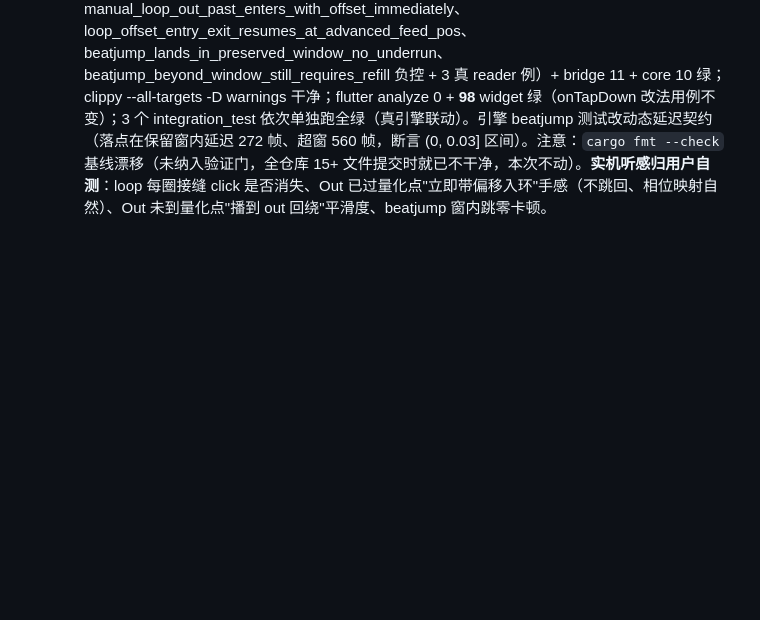
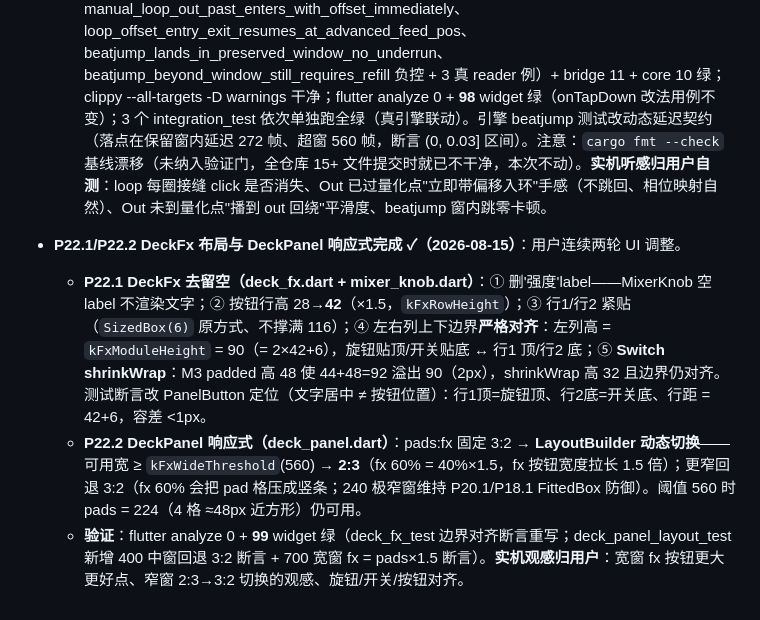
Before and after one commit to windup-bird/HyperMixx, a Markdown page: 实现方案.md, the part around the change. Rendered like a GitHub page; blank space fills up the shorter version.

Commit message:
实现方案.md: P22.1/P22.2 决策记录
Co-Authored-By: Claude <noreply@anthropic.com>

```diff
--- a/实现方案.md
+++ b/实现方案.md
@@ -401,3 +401,7 @@ Slint 皮肤系统不达标，用户拍板迁移 Flutter（Linux 桌面先行，
   - **P22-C beatjump ring 窗口保留（deck.rs seek_internal）**：seek 清空整个 chunk ring + clear_cache，落点 100% 依赖 reader 重解码（1–5ms 欠载静音）→ **智能排水 + 保留前缀**：pop 全部 end ≤ read_frame 的陈旧 chunk；环非空且 front.start ≤ read_frame → 保留整个余环（ring 内容恒为连续区间，落点在窗内 → 零欠载），`ReaderCmd::Seek{resume}` 通知 reader 续推不重 seek；后退跳/超窗 → 全排旧行为。**RING_CAPACITY 64→256**（2.73s→10.9s 预解码窗口，±8/16 拍跳基本命中）；preserve 双路接受规则（旧 epoch 窗口 + 新 epoch 并存，首个新 chunk 到达即清）。
   - **P22-D Flutter onTapDown**：manual_loop.dart `_toggle`/`_setIn`/`_setOut` + deck_pads.dart `_loopPad` onTap → **onTapDown**（同 beatjump P12 先例）——loop 激活瞬间的播放头位置即捕获起点，onTap 等手势仲裁 ~数十毫秒位置就偏了（P22 卡顿源 2 的 UI 侧镜像）。÷2/×2 改本地拍数不敏感保持 onTap。
   - **验证**：cargo test --all-targets **163** 音频（P22 新增 7 例：loop_wrap_seam_blend_no_click 锯齿波圈界跳变 max_delta 断言、loop_offset_entry_seam_no_click、manual_loop_bus_activation_enters_capture 改写回填语义、manual_loop_out_past_enters_with_offset_immediately、loop_offset_entry_exit_resumes_at_advanced_feed_pos、beatjump_lands_in_preserved_window_no_underrun、beatjump_beyond_window_still_requires_refill 负控 + 3 真 reader 例）+ bridge 11 + core 10 绿；clippy --all-targets -D warnings 干净；flutter analyze 0 + **98** widget 绿（onTapDown 改法用例不变）；3 个 integration_test 依次单独跑全绿（真引擎联动）。引擎 beatjump 测试改动态延迟契约（落点在保留窗内延迟 272 帧、超窗 560 帧，断言 (0, 0.03] 区间）。注意：`cargo fmt --check` 基线漂移（未纳入验证门，全仓库 15+ 文件提交时就已不干净，本次不动）。**实机听感归用户自测**：loop 每圈接缝 click 是否消失、Out 已过量化点"立即带偏移入环"手感（不跳回、相位映射自然）、Out 未到量化点"播到 out 回绕"平滑度、beatjump 窗内跳零卡顿。
+- **P22.1/P22.2 DeckFx 布局与 DeckPanel 响应式完成 ✓（2026-08-15）**：用户连续两轮 UI 调整。
+  - **P22.1 DeckFx 去留空（deck_fx.dart + mixer_knob.dart）**：① 删'强度'label——MixerKnob 空 label 不渲染文字；② 按钮行高 28→**42**（×1.5，`kFxRowHeight`）；③ 行1/行2 紧贴（`SizedBox(6)` 原方式、不撑满 116）；④ 左右列上下边界**严格对齐**：左列高 = `kFxModuleHeight` = 90（= 2×42+6），旋钮贴顶/开关贴底 ↔ 行1 顶/行2 底；⑤ **Switch shrinkWrap**：M3 padded 高 48 使 44+48=92 溢出 90（2px），shrinkWrap 高 32 且边界仍对齐。测试断言改 PanelButton 定位（文字居中 ≠ 按钮位置）：行1顶=旋钮顶、行2底=开关底、行距 = 42+6，容差 <1px。
+  - **P22.2 DeckPanel 响应式（deck_panel.dart）**：pads:fx 固定 3:2 → **LayoutBuilder 动态切换**——可用宽 ≥ `kFxWideThreshold`(560) → **2:3**（fx 60% = 40%×1.5，fx 按钮宽度拉长 1.5 倍）；更窄回退 3:2（fx 60% 会把 pad 格压成竖条；240 极窄窗维持 P20.1/P18.1 FittedBox 防御）。阈值 560 时 pads = 224（4 格 ≈48px 近方形）仍可用。
+  - **验证**：flutter analyze 0 + **99** widget 绿（deck_fx_test 边界对齐断言重写；deck_panel_layout_test 新增 400 中窗回退 3:2 断言 + 700 宽窗 fx = pads×1.5 断言）。**实机观感归用户**：宽窗 fx 按钮更大更好点、窄窗 2:3→3:2 切换的观感、旋钮/开关/按钮对齐。
```
